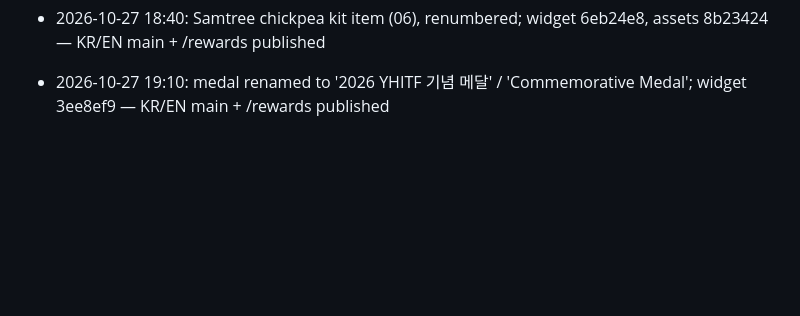
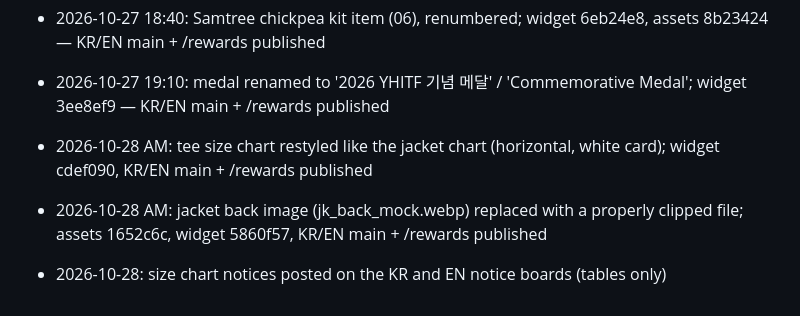
Before and after one commit to hwoeikim/2026yhitf, a Markdown page: rewards/README.md, the part around the change. Drawn GitHub-style; blank space fills up the shorter version.

Commit message:
README: 10/28 deploy log
Co-Authored-By: Claude Opus 5.5 <noreply@anthropic.com>
Claude-Session: https://claude.ai/code/session_014s8dYc9H6ufGxZFee6jovY

```diff
--- a/rewards/README.md
+++ b/rewards/README.md
@@ -36,3 +36,6 @@
 - 2026-10-26 19:45: leaflet 597f283 (Firefox flat crossfade fallback, ?yhff=1 to preview) published KR+EN
 - 2026-10-27 18:40: Samtree chickpea kit item (06), renumbered; widget 6eb24e8, assets 8b23424 — KR/EN main + /rewards published
 - 2026-10-27 19:10: medal renamed to '2026 YHITF 기념 메달' / 'Commemorative Medal'; widget 3ee8ef9 — KR/EN main + /rewards published
+- 2026-10-28 AM: tee size chart restyled like the jacket chart (horizontal, white card); widget cdef090, KR/EN main + /rewards published
+- 2026-10-28 AM: jacket back image (jk_back_mock.webp) replaced with a properly clipped file; assets 1652c6c, widget 5860f57, KR/EN main + /rewards published
+- 2026-10-28: size chart notices posted on the KR and EN notice boards (tables only)
```
